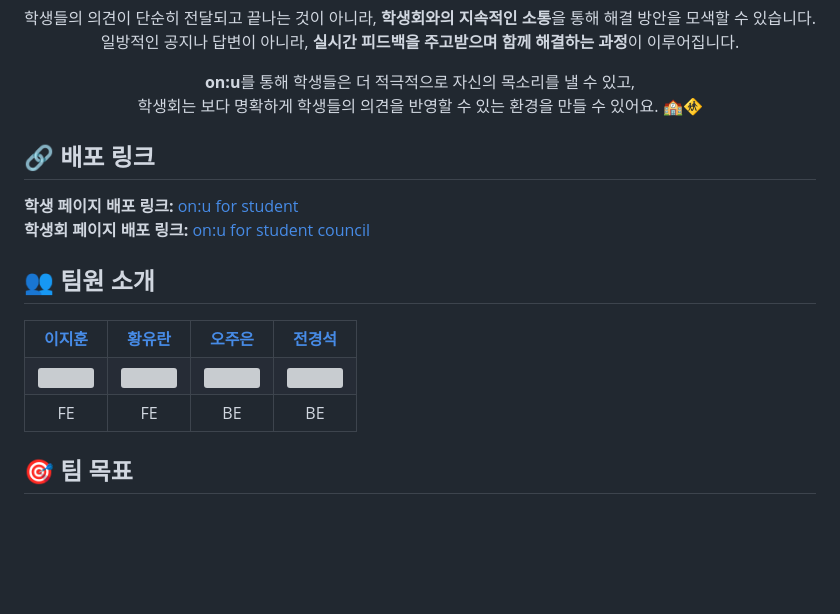
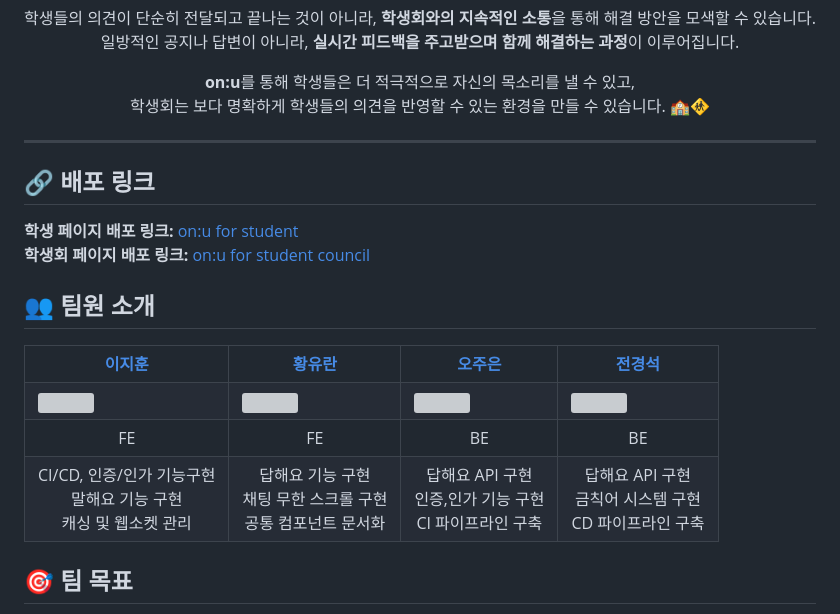
Before and after one commit to softeer5th/Team7-BungeoBbang, a Markdown page: README.md, the part around one of its changes. Rendered like a GitHub page; blank space fills up the shorter version; grey boxes are pictures that could not be loaded.

```diff
--- a/README.md
+++ b/README.md
@@ -43,8 +43,10 @@
 
 <p align="center">
     <strong>on:u</strong>를 통해 학생들은 더 적극적으로 자신의 목소리를 낼 수 있고,<br>
-    학생회는 보다 명확하게 학생들의 의견을 반영할 수 있는 환경을 만들 수 있어요. 🏫🚸
+    학생회는 보다 명확하게 학생들의 의견을 반영할 수 있는 환경을 만들 수 있습니다. 🏫🚸
 </p>
+
+---
 
 ## **🔗 배포 링크**
  **학생 페이지 배포 링크:** [on:u for student](https://onu-univ.site)
@@ -71,6 +73,12 @@
             <td align="center">FE</td>
             <td align="center">BE</td>
             <td align="center">BE</td>
+        </tr>
+        <tr>
+            <td align="center">CI/CD, 인증/인가 기능구현<br>말해요 기능 구현<br>캐싱 및 웹소켓 관리</td>
+            <td align="center">답해요 기능 구현<br>채팅 무한 스크롤 구현<br>공통 컴포넌트 문서화</td>
+            <td align="center">답해요 API 구현<br>인증,인가 기능 구현<br>CI 파이프라인 구축</td>
+            <td align="center">답해요 API 구현<br> 금칙어 시스템 구현<br>CD 파이프라인 구축</td>
         </tr>
     </table>
 </p>
```
Also changed, not shown: other parts of README.md (+1 -1 lines).
